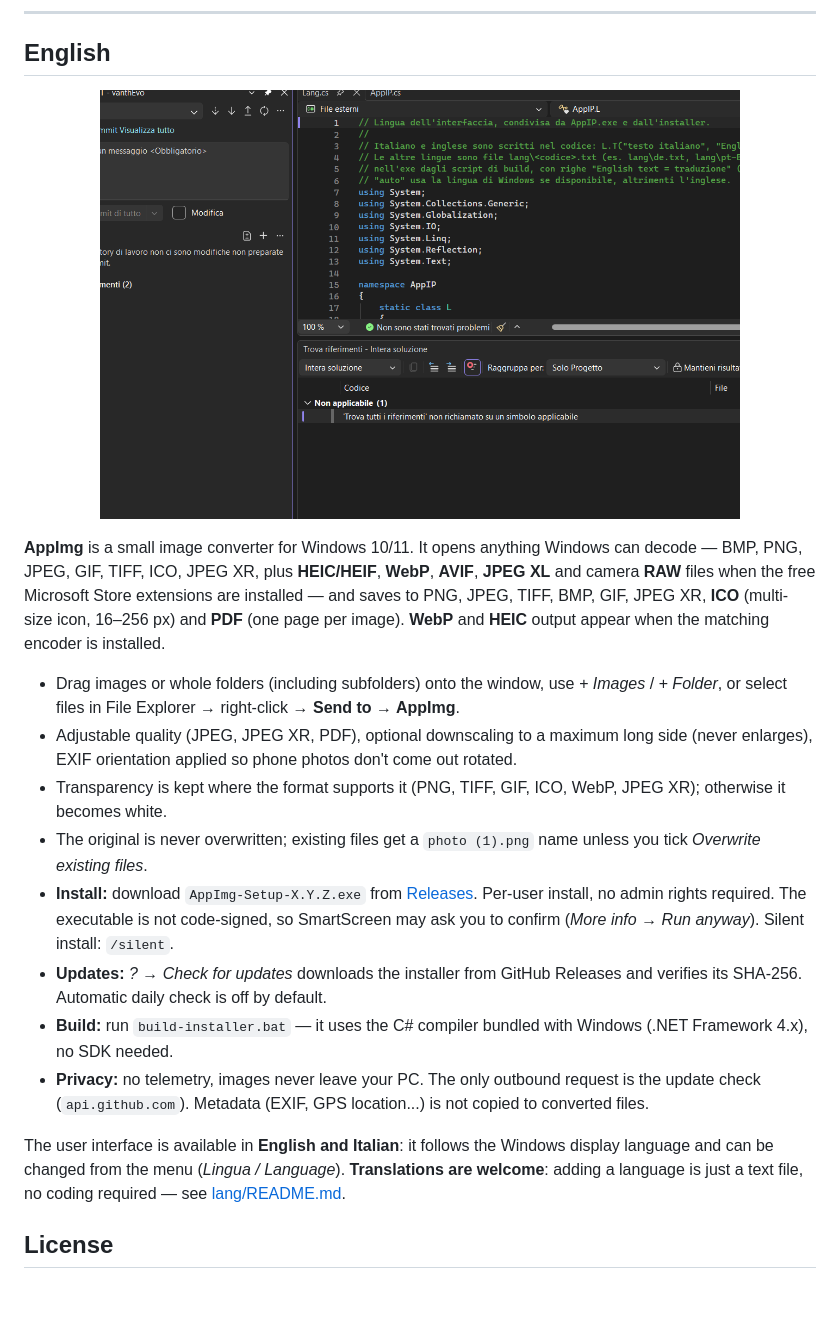
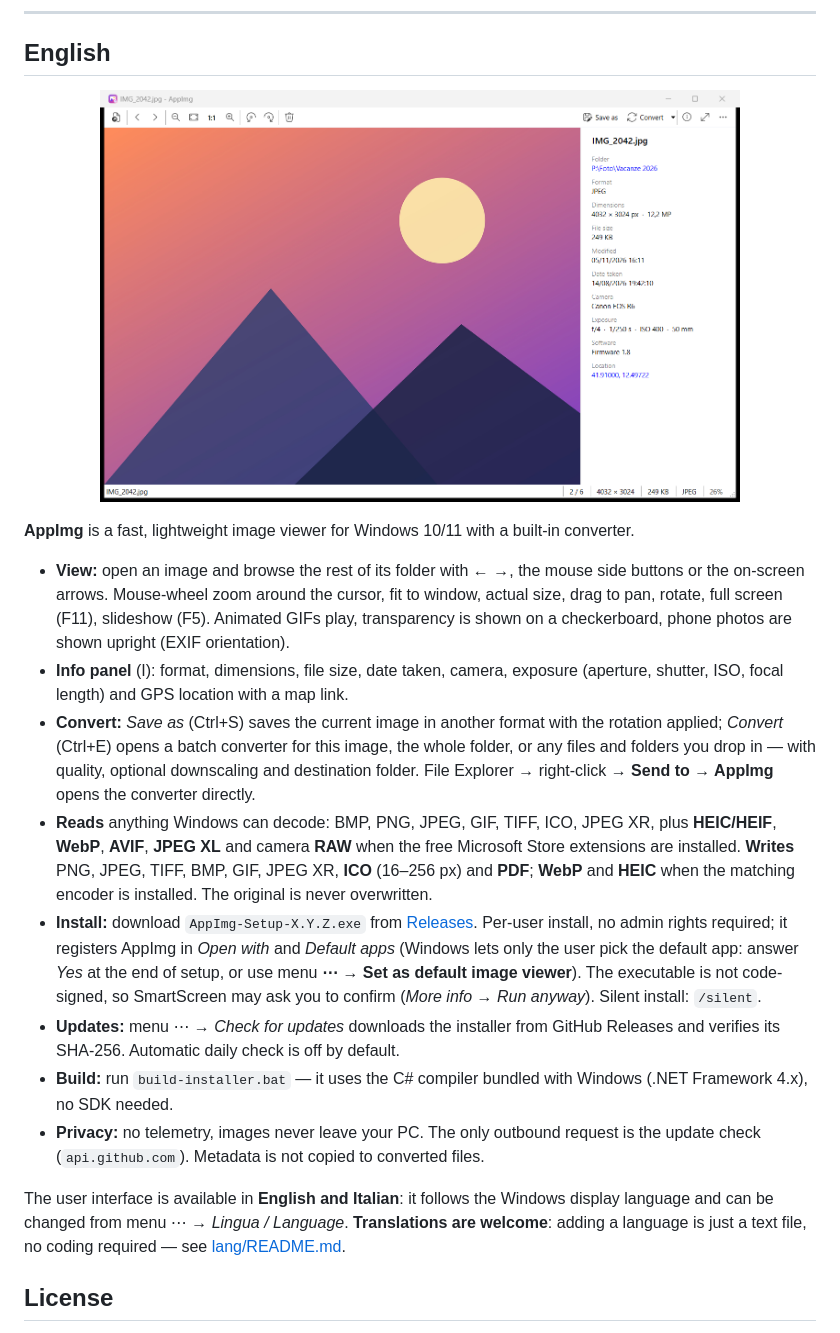
Before and after one commit to corbolma/CorbolImg, a Markdown page: README.md, the part around one of its changes. Drawn GitHub-style; pictures changed too: docs/viewer-en.png (added), docs/window-en.png (deleted); blank space fills up the shorter version.

```diff
--- a/README.md
+++ b/README.md
@@ -66,20 +78,20 @@ AppImg non raccoglie dati e lavora solo sul tuo PC: le immagini non vengono mai
 
 ## English
 
-<p align="center"><img src="docs/window-en.png" alt="AppImg in English" width="640"></p>
+<p align="center"><img src="docs/viewer-en.png" alt="AppImg in English" width="640"></p>
 
-**AppImg** is a small image converter for Windows 10/11. It opens anything Windows can decode — BMP, PNG, JPEG, GIF, TIFF, ICO, JPEG XR, plus **HEIC/HEIF**, **WebP**, **AVIF**, **JPEG XL** and camera **RAW** files when the free Microsoft Store extensions are installed — and saves to PNG, JPEG, TIFF, BMP, GIF, JPEG XR, **ICO** (multi-size icon, 16–256 px) and **PDF** (one page per image). **WebP** and **HEIC** output appear when the matching encoder is installed.
+**AppImg** is a fast, lightweight image viewer for Windows 10/11 with a built-in converter.
 
-- Drag images or whole folders (including subfolders) onto the window, use *+ Images* / *+ Folder*, or select files in File Explorer → right-click → **Send to → AppImg**.
-- Adjustable quality (JPEG, JPEG XR, PDF), optional downscaling to a maximum long side (never enlarges), EXIF orientation applied so phone photos don't come out rotated.
-- Transparency is kept where the format supports it (PNG, TIFF, GIF, ICO, WebP, JPEG XR); otherwise it becomes white.
-- The original is never overwritten; existing files get a `photo (1).png` name unless you tick *Overwrite existing files*.
-- **Install:** download `AppImg-Setup-X.Y.Z.exe` from [Releases](https://github.com/corbolma/AppImg/releases/latest). Per-user install, no admin rights required. The executable is not code-signed, so SmartScreen may ask you to confirm (*More info → Run anyway*). Silent install: `/silent`.
-- **Updates:** *? → Check for updates* downloads the installer from GitHub Releases and verifies its SHA-256. Automatic daily check is off by default.
+- **View:** open an image and browse the rest of its folder with ← →, the mouse side buttons or the on-screen arrows. Mouse-wheel zoom around the cursor, fit to window, actual size, drag to pan, rotate, full screen (F11), slideshow (F5). Animated GIFs play, transparency is shown on a checkerboard, phone photos are shown upright (EXIF orientation).
+- **Info panel** (I): format, dimensions, file size, date taken, camera, exposure (aperture, shutter, ISO, focal length) and GPS location with a map link.
+- **Convert:** *Save as* (Ctrl+S) saves the current image in another format with the rotation applied; *Convert* (Ctrl+E) opens a batch converter for this image, the whole folder, or any files and folders you drop in — with quality, optional downscaling and destination folder. File Explorer → right-click → **Send to → AppImg** opens the converter directly.
+- **Reads** anything Windows can decode: BMP, PNG, JPEG, GIF, TIFF, ICO, JPEG XR, plus **HEIC/HEIF**, **WebP**, **AVIF**, **JPEG XL** and camera **RAW** when the free Microsoft Store extensions are installed. **Writes** PNG, JPEG, TIFF, BMP, GIF, JPEG XR, **ICO** (16–256 px) and **PDF**; **WebP** and **HEIC** when the matching encoder is installed. The original is never overwritten.
+- **Install:** download `AppImg-Setup-X.Y.Z.exe` from [Releases](https://github.com/corbolma/AppImg/releases/latest). Per-user install, no admin rights required; it registers AppImg in *Open with* and *Default apps* (Windows lets only the user pick the default app: answer *Yes* at the end of setup, or use menu **⋯ → Set as default image viewer**). The executable is not code-signed, so SmartScreen may ask you to confirm (*More info → Run anyway*). Silent install: `/silent`.
+- **Updates:** menu ⋯ → *Check for updates* downloads the installer from GitHub Releases and verifies its SHA-256. Automatic daily check is off by default.
 - **Build:** run `build-installer.bat` — it uses the C# compiler bundled with Windows (.NET Framework 4.x), no SDK needed.
-- **Privacy:** no telemetry, images never leave your PC. The only outbound request is the update check (`api.github.com`). Metadata (EXIF, GPS location...) is not copied to converted files.
+- **Privacy:** no telemetry, images never leave your PC. The only outbound request is the update check (`api.github.com`). Metadata is not copied to converted files.
 
-The user interface is available in **English and Italian**: it follows the Windows display language and can be changed from the menu (*Lingua / Language*).
+The user interface is available in **English and Italian**: it follows the Windows display language and can be changed from menu ⋯ → *Lingua / Language*.
 **Translations are welcome**: adding a language is just a text file, no coding required — see [lang/README.md](lang/README.md).
 
 ## License
```
Also changed, not shown: other parts of README.md (+36 -24 lines), docs/convertitore.png (added), docs/finestra.png (deleted), docs/visualizzatore.png (added), 8 other files.
